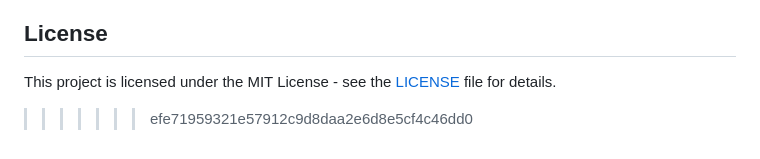
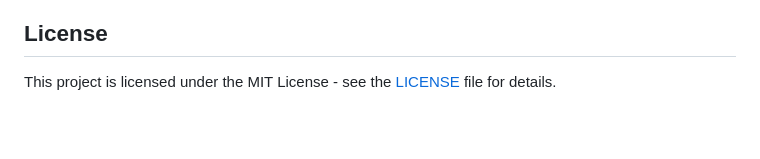
Before and after one commit to aarthinandhakumar/Portfolio_Website_AN, a Markdown page: README.md, the part around the change. GitHub-like rendering; blank space fills up the shorter version.

```diff
--- a/README.md
+++ b/README.md
@@ -101,4 +101,3 @@ If you would like to contribute to this project, please fork the repository and
 ## License
 
 This project is licensed under the MIT License - see the [LICENSE](License.txt) file for details.
->>>>>>> efe71959321e57912c9d8daa2e6d8e5cf4c46dd0
```
